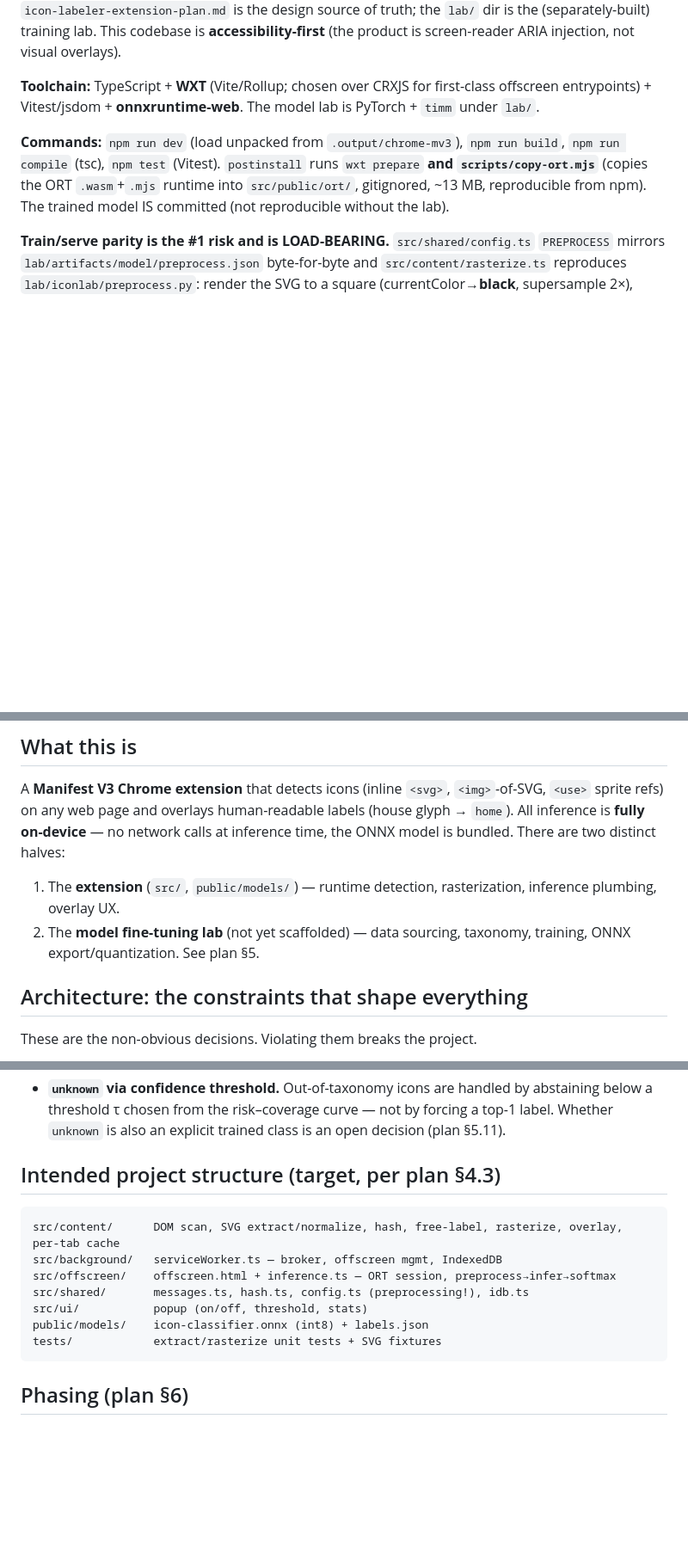
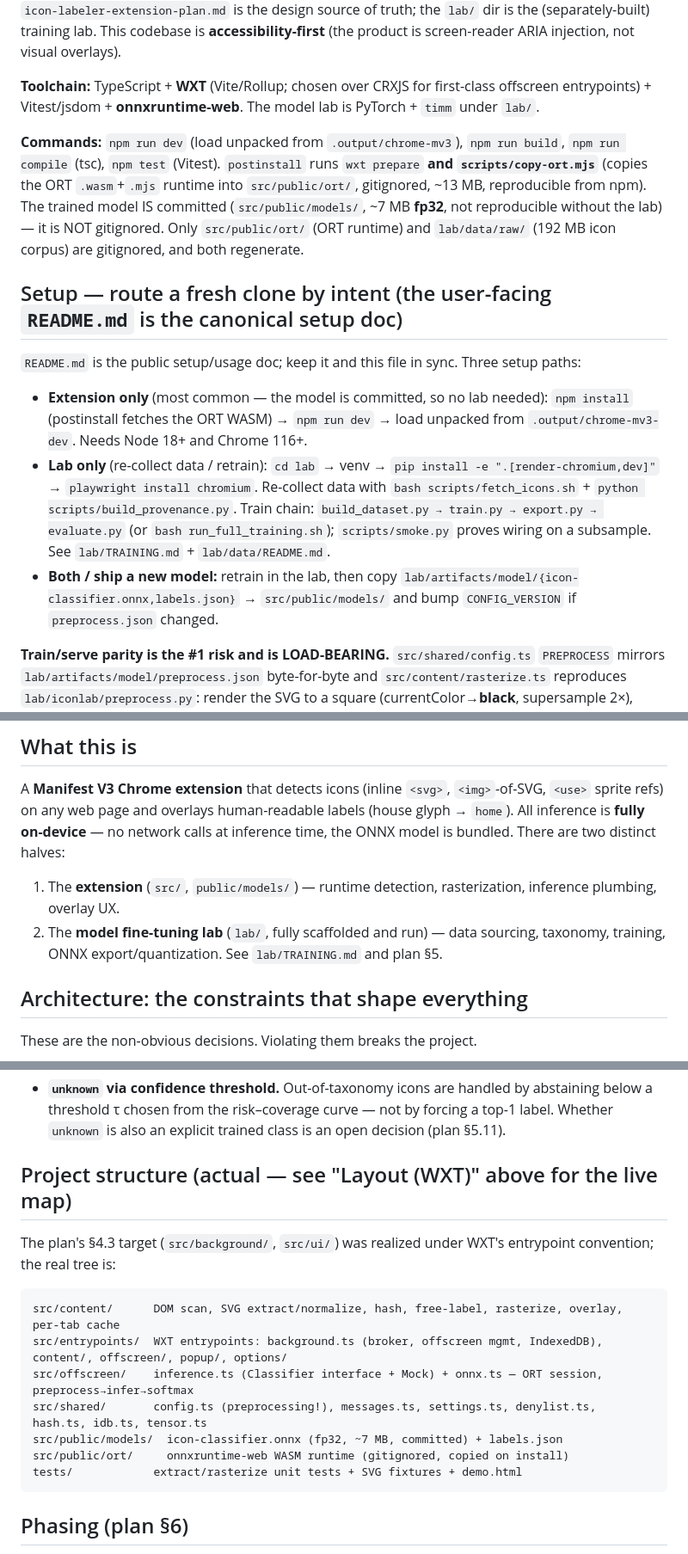
Before and after one commit to Vainerman/SVG-classifier, a Markdown page: CLAUDE.md, 3 parts joined by grey strips. Shown at 86% size. Drawn GitHub-style; blank space fills up the shorter version.

````diff
--- a/CLAUDE.md
+++ b/CLAUDE.md
@@ -8,7 +8,15 @@ The full **extension side** is implemented and runs end-to-end against the **rea
 
 **Toolchain:** TypeScript + **WXT** (Vite/Rollup; chosen over CRXJS for first-class offscreen entrypoints) + Vitest/jsdom + **onnxruntime-web**. The model lab is PyTorch + `timm` under `lab/`.
 
-**Commands:** `npm run dev` (load unpacked from `.output/chrome-mv3`), `npm run build`, `npm run compile` (tsc), `npm test` (Vitest). `postinstall` runs `wxt prepare` **and `scripts/copy-ort.mjs`** (copies the ORT `.wasm`+`.mjs` runtime into `src/public/ort/`, gitignored, ~13 MB, reproducible from npm). The trained model IS committed (not reproducible without the lab).
+**Commands:** `npm run dev` (load unpacked from `.output/chrome-mv3`), `npm run build`, `npm run compile` (tsc), `npm test` (Vitest). `postinstall` runs `wxt prepare` **and `scripts/copy-ort.mjs`** (copies the ORT `.wasm`+`.mjs` runtime into `src/public/ort/`, gitignored, ~13 MB, reproducible from npm). The trained model IS committed (`src/public/models/`, ~7 MB **fp32**, not reproducible without the lab) — it is NOT gitignored. Only `src/public/ort/` (ORT runtime) and `lab/data/raw/` (192 MB icon corpus) are gitignored, and both regenerate.
+
+## Setup — route a fresh clone by intent (the user-facing `README.md` is the canonical setup doc)
+
+`README.md` is the public setup/usage doc; keep it and this file in sync. Three setup paths:
+
+- **Extension only** (most common — the model is committed, so no lab needed): `npm install` (postinstall fetches the ORT WASM) → `npm run dev` → load unpacked from `.output/chrome-mv3-dev`. Needs Node 18+ and Chrome 116+.
+- **Lab only** (re-collect data / retrain): `cd lab` → venv → `pip install -e ".[render-chromium,dev]"` → `playwright install chromium`. Re-collect data with `bash scripts/fetch_icons.sh` + `python scripts/build_provenance.py`. Train chain: `build_dataset.py → train.py → export.py → evaluate.py` (or `bash run_full_training.sh`); `scripts/smoke.py` proves wiring on a subsample. See `lab/TRAINING.md` + `lab/data/README.md`.
+- **Both / ship a new model:** retrain in the lab, then copy `lab/artifacts/model/{icon-classifier.onnx,labels.json}` → `src/public/models/` and bump `CONFIG_VERSION` if `preprocess.json` changed.
 
 **Train/serve parity is the #1 risk and is LOAD-BEARING.** `src/shared/config.ts` `PREPROCESS` mirrors `lab/artifacts/model/preprocess.json` byte-for-byte and `src/content/rasterize.ts` reproduces `lab/iconlab/preprocess.py`: render the SVG to a square (currentColor→**black**, supersample 2×), composite over white, **weighted luminance** (0.299/0.587/0.114), **border-ring polarity flip** (dark-mode invariance), resize to 64, replicate to 3 channels, normalize `(x-0.5)/0.5`. NOT RGB/ImageNet. Changing any value = retrain + re-export + bump `CONFIG_VERSION` (invalidates IDB cache). `config.test.ts` + `tensor.test.ts` pin this.
 
@@ -25,7 +33,7 @@ The full **extension side** is implemented and runs end-to-end against the **rea
 A **Manifest V3 Chrome extension** that detects icons (inline `<svg>`, `<img>`-of-SVG, `<use>` sprite refs) on any web page and overlays human-readable labels (house glyph → `home`). All inference is **fully on-device** — no network calls at inference time, the ONNX model is bundled. There are two distinct halves:
 
 1. The **extension** (`src/`, `public/models/`) — runtime detection, rasterization, inference plumbing, overlay UX.
-2. The **model fine-tuning lab** (not yet scaffolded) — data sourcing, taxonomy, training, ONNX export/quantization. See plan §5.
+2. The **model fine-tuning lab** (`lab/`, fully scaffolded and run) — data sourcing, taxonomy, training, ONNX export/quantization. See `lab/TRAINING.md` and plan §5.
 
 ## Architecture: the constraints that shape everything
 
@@ -43,16 +51,19 @@ These are the non-obvious decisions. Violating them breaks the project.
 
 - **`unknown` via confidence threshold.** Out-of-taxonomy icons are handled by abstaining below a threshold τ chosen from the risk–coverage curve — not by forcing a top-1 label. Whether `unknown` is also an explicit trained class is an open decision (plan §5.11).
 
-## Intended project structure (target, per plan §4.3)
+## Project structure (actual — see "Layout (WXT)" above for the live map)
+
+The plan's §4.3 target (`src/background/`, `src/ui/`) was realized under WXT's entrypoint
+convention; the real tree is:
 
 ```
 src/content/      DOM scan, SVG extract/normalize, hash, free-label, rasterize, overlay, per-tab cache
-src/background/   serviceWorker.ts — broker, offscreen mgmt, IndexedDB
-src/offscreen/    offscreen.html + inference.ts — ORT session, preprocess→infer→softmax
-src/shared/       messages.ts, hash.ts, config.ts (preprocessing!), idb.ts
-src/ui/           popup (on/off, threshold, stats)
-public/models/    icon-classifier.onnx (int8) + labels.json
-tests/            extract/rasterize unit tests + SVG fixtures
+src/entrypoints/  WXT entrypoints: background.ts (broker, offscreen mgmt, IndexedDB), content/, offscreen/, popup/, options/
+src/offscreen/    inference.ts (Classifier interface + Mock) + onnx.ts — ORT session, preprocess→infer→softmax
+src/shared/       config.ts (preprocessing!), messages.ts, settings.ts, denylist.ts, hash.ts, idb.ts, tensor.ts
+src/public/models/  icon-classifier.onnx (fp32, ~7 MB, committed) + labels.json
+src/public/ort/     onnxruntime-web WASM runtime (gitignored, copied on install)
+tests/            extract/rasterize unit tests + SVG fixtures + demo.html
 ```
 
 ## Phasing (plan §6)
````
Also changed, not shown: README.md (added, +251 -0 lines).
